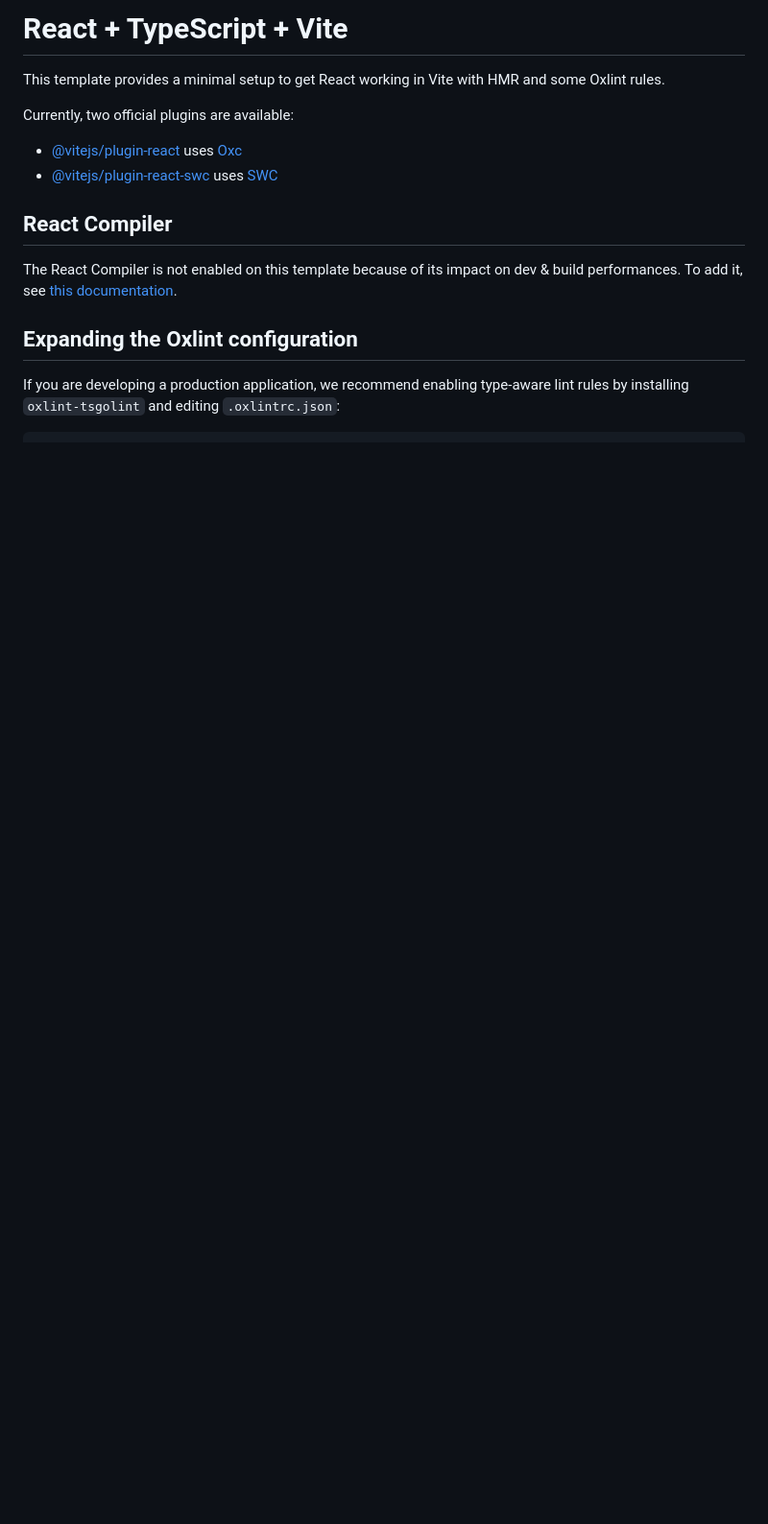
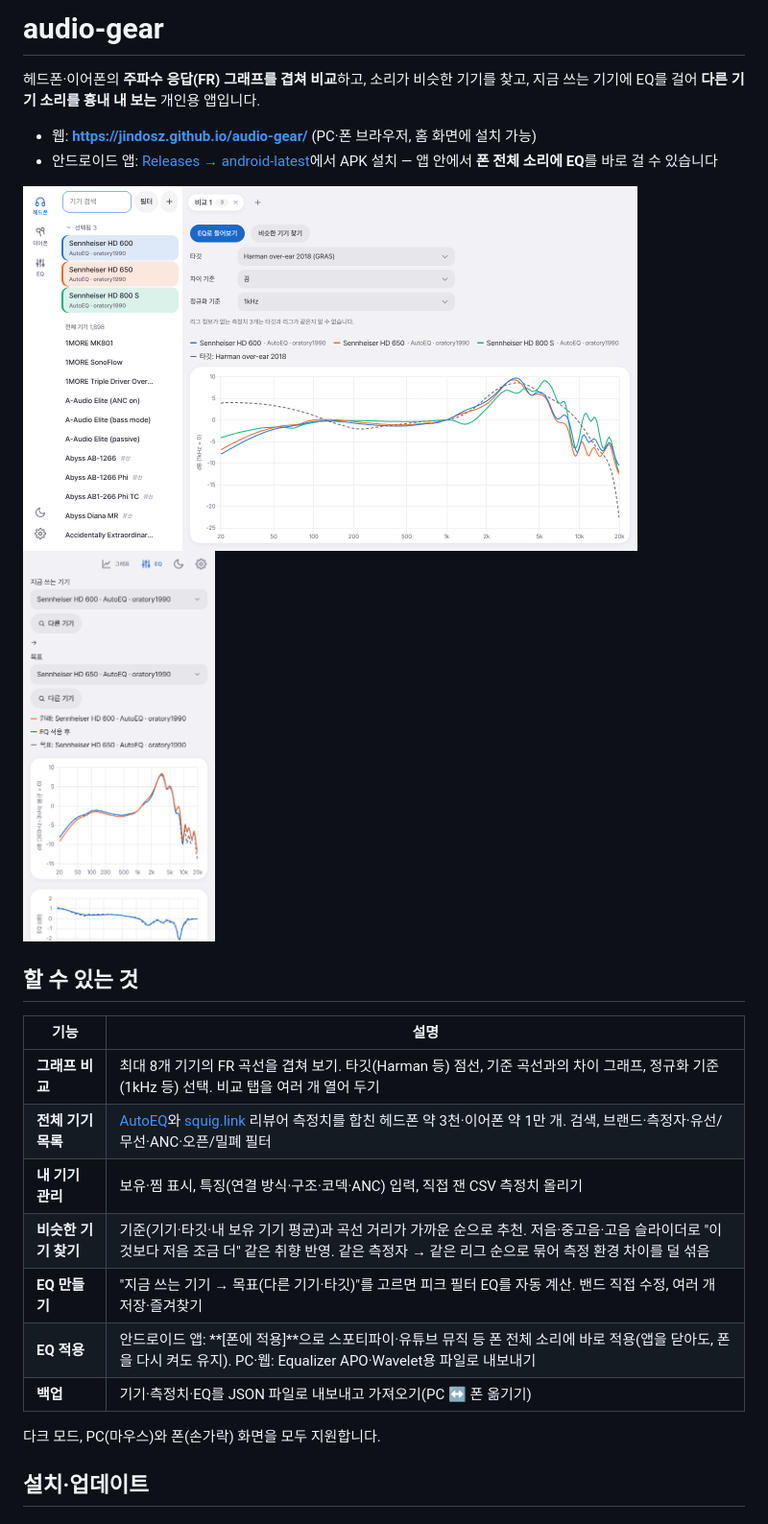
Before and after one commit to jindosz/audio-gear, a Markdown page: README.md, the part around one of its changes. Shown at 96% size. Rendered like a GitHub page; pictures changed too: docs/images/compare-pc.png (added), docs/images/eq-phone.png (added); blank space fills up the shorter version.

Commit message:
README: 앱 소개·기능·설치/업데이트·측정치 출처·개발 방법(스크린샷 포함), 설치 안내에 앱 안 업데이트
Co-Authored-By: Claude Opus 5.5 <noreply@anthropic.com>
Claude-Session: https://claude.ai/code/session_01JkdJXYy58ynQT9inCaDuT9

```diff
--- a/README.md
+++ b/README.md
@@ -1,17 +1,28 @@
-# React + TypeScript + Vite
+# audio-gear
 
-This template provides a minimal setup to get React working in Vite with HMR and some Oxlint rules.
+헤드폰·이어폰의 **주파수 응답(FR) 그래프를 겹쳐 비교**하고, 소리가 비슷한 기기를 찾고, 지금 쓰는 기기에 EQ를 걸어 **다른 기기 소리를 흉내 내 보는** 개인용 앱입니다.
 
-Currently, two official plugins are available:
+- 웹: **https://jindosz.github.io/audio-gear/** (PC·폰 브라우저, 홈 화면에 설치 가능)
+- 안드로이드 앱: [Releases → android-latest](https://github.com/jindosz/audio-gear/releases/tag/android-latest)에서 APK 설치 — 앱 안에서 **폰 전체 소리에 EQ**를 바로 걸 수 있습니다
 
-- [@vitejs/plugin-react](https://github.com/vitejs/vite-plugin-react/blob/main/packages/plugin-react) uses [Oxc](https://oxc.rs)
-- [@vitejs/plugin-react-swc](https://github.com/vitejs/vite-plugin-react/blob/main/packages/plugin-react-swc) uses [SWC](https://swc.rs/)
+<p>
+  <img src="docs/images/compare-pc.png" alt="PC 화면: 세 헤드폰의 주파수 응답을 Harman 타깃과 겹쳐 비교" width="640">
+  <img src="docs/images/eq-phone.png" alt="폰 화면: HD 600을 HD 650처럼 들리게 하는 EQ 자동 계산" width="200">
+</p>
 
-## React Compiler
+## 할 수 있는 것
 
-The React Compiler is not enabled on this template because of its impact on dev & build performances. To add it, see [this documentation](https://react.dev/learn/react-compiler/installation).
+| 기능 | 설명 |
+|---|---|
+| **그래프 비교** | 최대 8개 기기의 FR 곡선을 겹쳐 보기. 타깃(Harman 등) 점선, 기준 곡선과의 차이 그래프, 정규화 기준(1kHz 등) 선택. 비교 탭을 여러 개 열어 두기 |
+| **전체 기기 목록** | [AutoEQ](https://github.com/jaakkopasanen/AutoEq)와 [squig.link](https://squig.link) 리뷰어 측정치를 합친 헤드폰 약 3천·이어폰 약 1만 개. 검색, 브랜드·측정자·유선/무선·ANC·오픈/밀폐 필터 |
+| **내 기기 관리** | 보유·찜 표시, 특징(연결 방식·구조·코덱·ANC) 입력, 직접 잰 CSV 측정치 올리기 |
+| **비슷한 기기 찾기** | 기준(기기·타깃·내 보유 기기 평균)과 곡선 거리가 가까운 순으로 추천. 저음·중고음·고음 슬라이더로 "이것보다 저음 조금 더" 같은 취향 반영. 같은 측정자 → 같은 리그 순으로 묶어 측정 환경 차이를 덜 섞음 |
+| **EQ 만들기** | "지금 쓰는 기기 → 목표(다른 기기·타깃)"를 고르면 피크 필터 EQ를 자동 계산. 밴드 직접 수정, 여러 개 저장·즐겨찾기 |
+| **EQ 적용** | 안드로이드 앱: **[폰에 적용]**으로 스포티파이·유튜브 뮤직 등 폰 전체 소리에 바로 적용(앱을 닫아도, 폰을 다시 켜도 유지). PC·웹: Equalizer APO·Wavelet용 파일로 내보내기 |
+| **백업** | 기기·측정치·EQ를 JSON 파일로 내보내고 가져오기(PC ↔ 폰 옮기기) |
 
-## Expanding the Oxlint configuration
+다크 모드, PC(마우스)와 폰(손가락) 화면을 모두 지원합니다.
 
-If you are developing a production application, we recommend enabling type-aware lint rules by installing `oxlint-tsgolint` and editing `.oxlintrc.json`:
+## 설치·업데이트
 
```
Also changed, not shown: other parts of README.md (+29 -13 lines), docs/android-install.md (+2 -2 lines).
